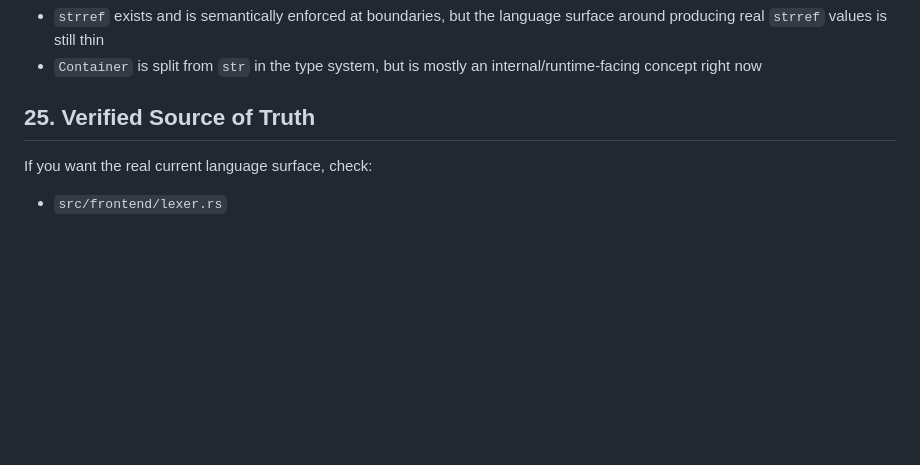
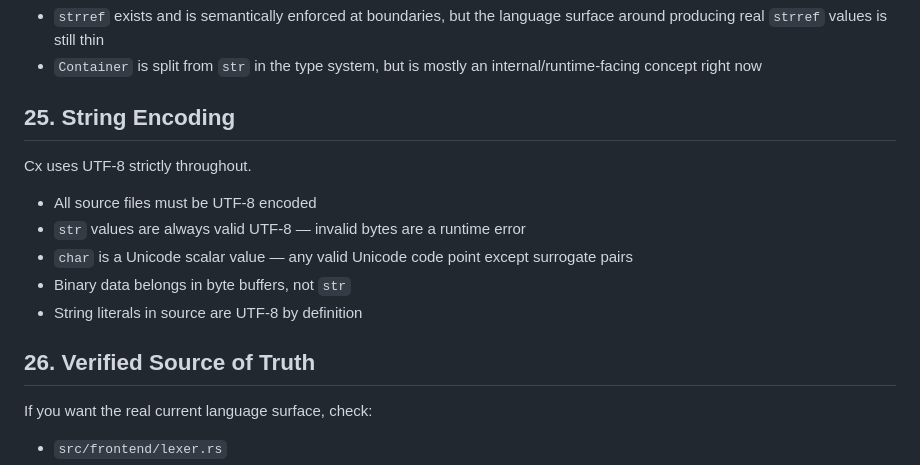
Before and after one commit to COMMENTERTHE9/Cx_lang, a Markdown page: docs/cx_syntax.md, the part around the change. Rendered like a GitHub page; blank space fills up the shorter version.

```diff
--- a/docs/cx_syntax.md
+++ b/docs/cx_syntax.md
@@ -551,7 +551,17 @@ These are present in the type/runtime surface but not fully settled as end-user
 - `strref` exists and is semantically enforced at boundaries, but the language surface around producing real `strref` values is still thin
 - `Container` is split from `str` in the type system, but is mostly an internal/runtime-facing concept right now
 
-## 25. Verified Source of Truth
+## 25. String Encoding
+
+Cx uses UTF-8 strictly throughout.
+
+- All source files must be UTF-8 encoded
+- `str` values are always valid UTF-8 — invalid bytes are a runtime error
+- `char` is a Unicode scalar value — any valid Unicode code point except surrogate pairs
+- Binary data belongs in byte buffers, not `str`
+- String literals in source are UTF-8 by definition
+
+## 26. Verified Source of Truth
 
 If you want the real current language surface, check:
 - `src/frontend/lexer.rs`
```
Also changed, not shown: docs/frontend/ROADMAP.md (+7 -4 lines).
